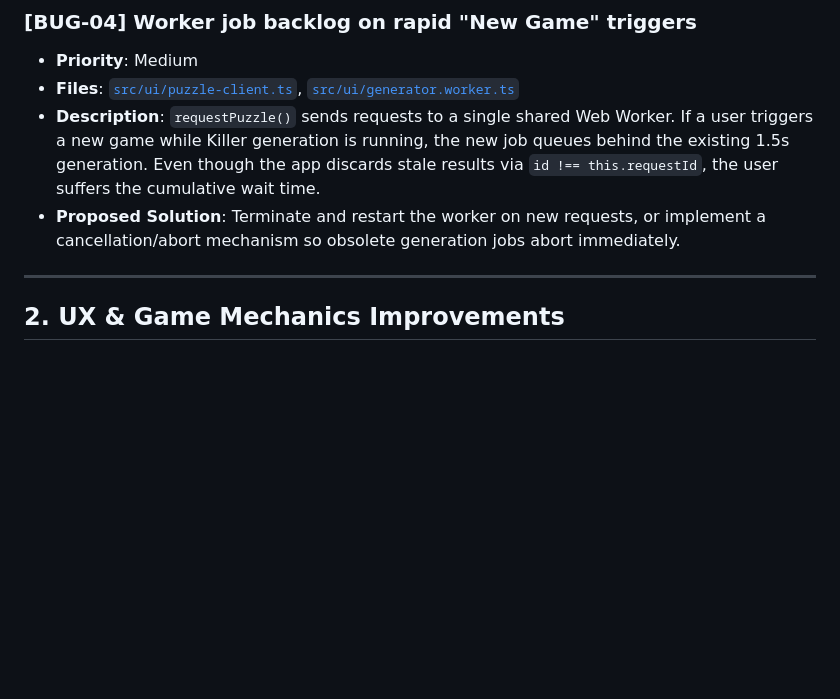
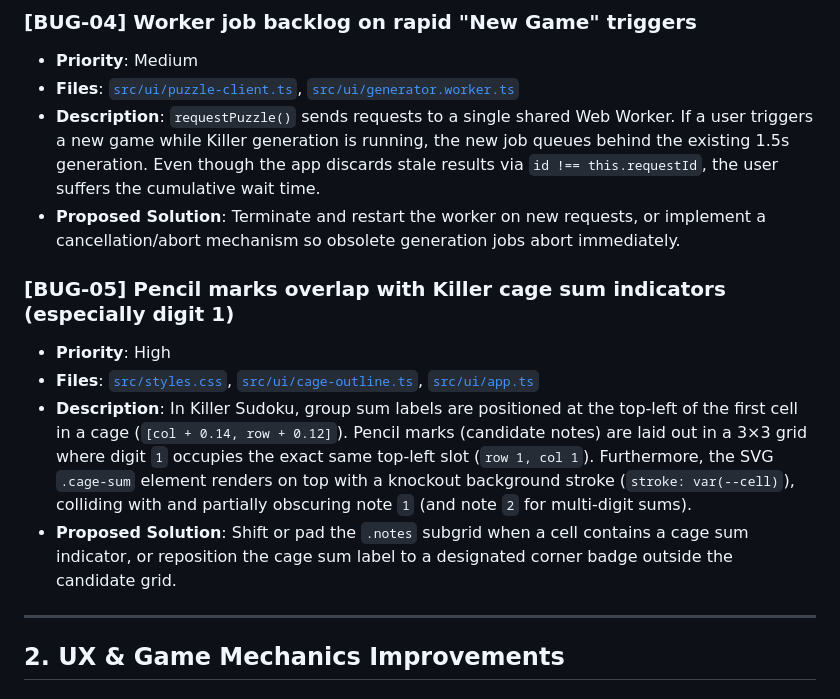
Before and after one commit to legka/sudoku, a Markdown page: BACKLOG.md, the part around the change. Rendered like a GitHub page; blank space fills up the shorter version.

Commit message:
Add BUG-05: pencil marks overlap with Killer cage sums

```diff
--- a/BACKLOG.md
+++ b/BACKLOG.md
@@ -29,6 +29,12 @@ Action items and improvements identified during codebase review, grouped by cate
 - **Files**: [`src/ui/puzzle-client.ts`](file:///home/oleg/work/sudoku/src/ui/puzzle-client.ts#L41-L50), [`src/ui/generator.worker.ts`](file:///home/oleg/work/sudoku/src/ui/generator.worker.ts)
 - **Description**: `requestPuzzle()` sends requests to a single shared Web Worker. If a user triggers a new game while Killer generation is running, the new job queues behind the existing 1.5s generation. Even though the app discards stale results via `id !== this.requestId`, the user suffers the cumulative wait time.
 - **Proposed Solution**: Terminate and restart the worker on new requests, or implement a cancellation/abort mechanism so obsolete generation jobs abort immediately.
+
+### [BUG-05] Pencil marks overlap with Killer cage sum indicators (especially digit 1)
+- **Priority**: High
+- **Files**: [`src/styles.css`](file:///home/oleg/work/sudoku/src/styles.css#L287-L333), [`src/ui/cage-outline.ts`](file:///home/oleg/work/sudoku/src/ui/cage-outline.ts#L73-L77), [`src/ui/app.ts`](file:///home/oleg/work/sudoku/src/ui/app.ts#L86-L94)
+- **Description**: In Killer Sudoku, group sum labels are positioned at the top-left of the first cell in a cage (`[col + 0.14, row + 0.12]`). Pencil marks (candidate notes) are laid out in a 3×3 grid where digit `1` occupies the exact same top-left slot (`row 1, col 1`). Furthermore, the SVG `.cage-sum` element renders on top with a knockout background stroke (`stroke: var(--cell)`), colliding with and partially obscuring note `1` (and note `2` for multi-digit sums).
+- **Proposed Solution**: Shift or pad the `.notes` subgrid when a cell contains a cage sum indicator, or reposition the cage sum label to a designated corner badge outside the candidate grid.
 
 ---
 
```
